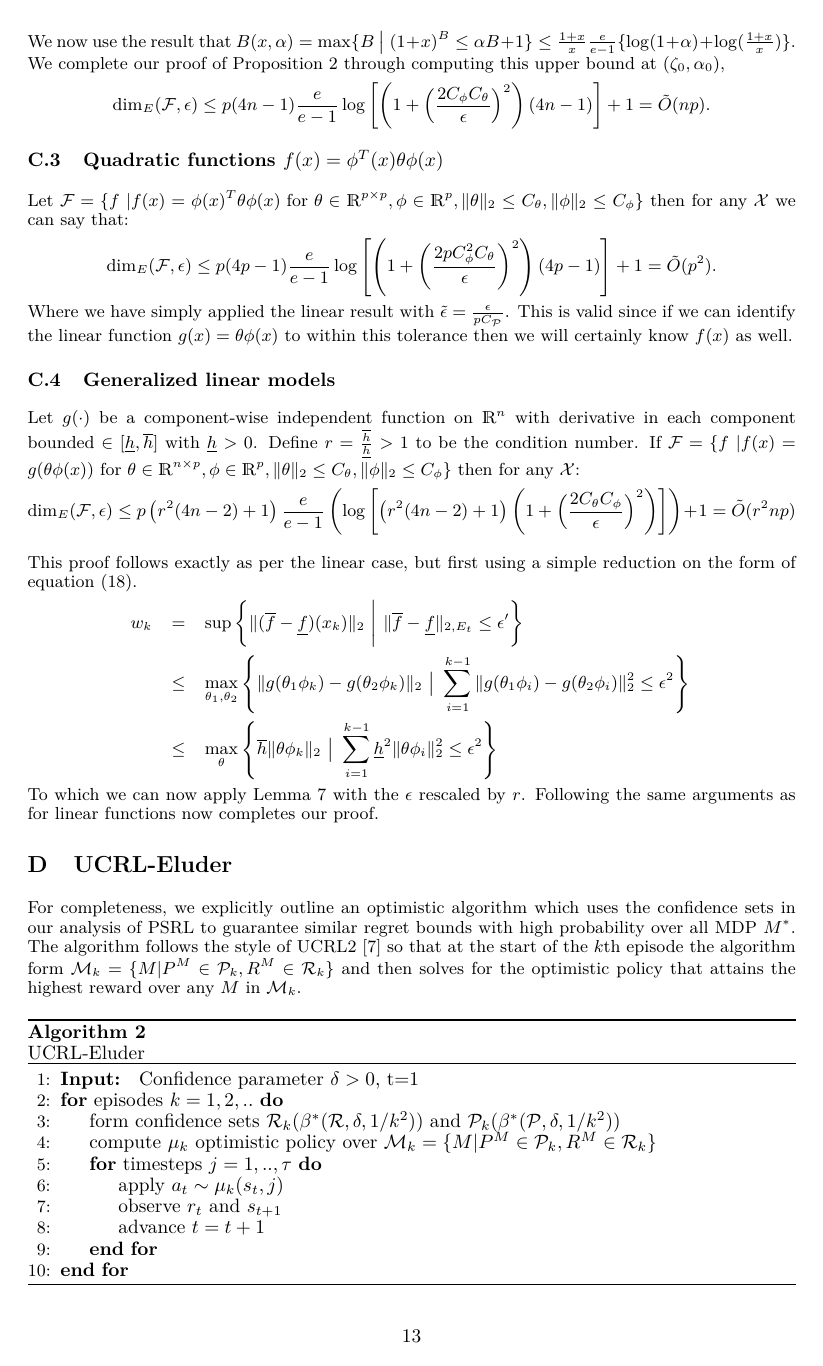
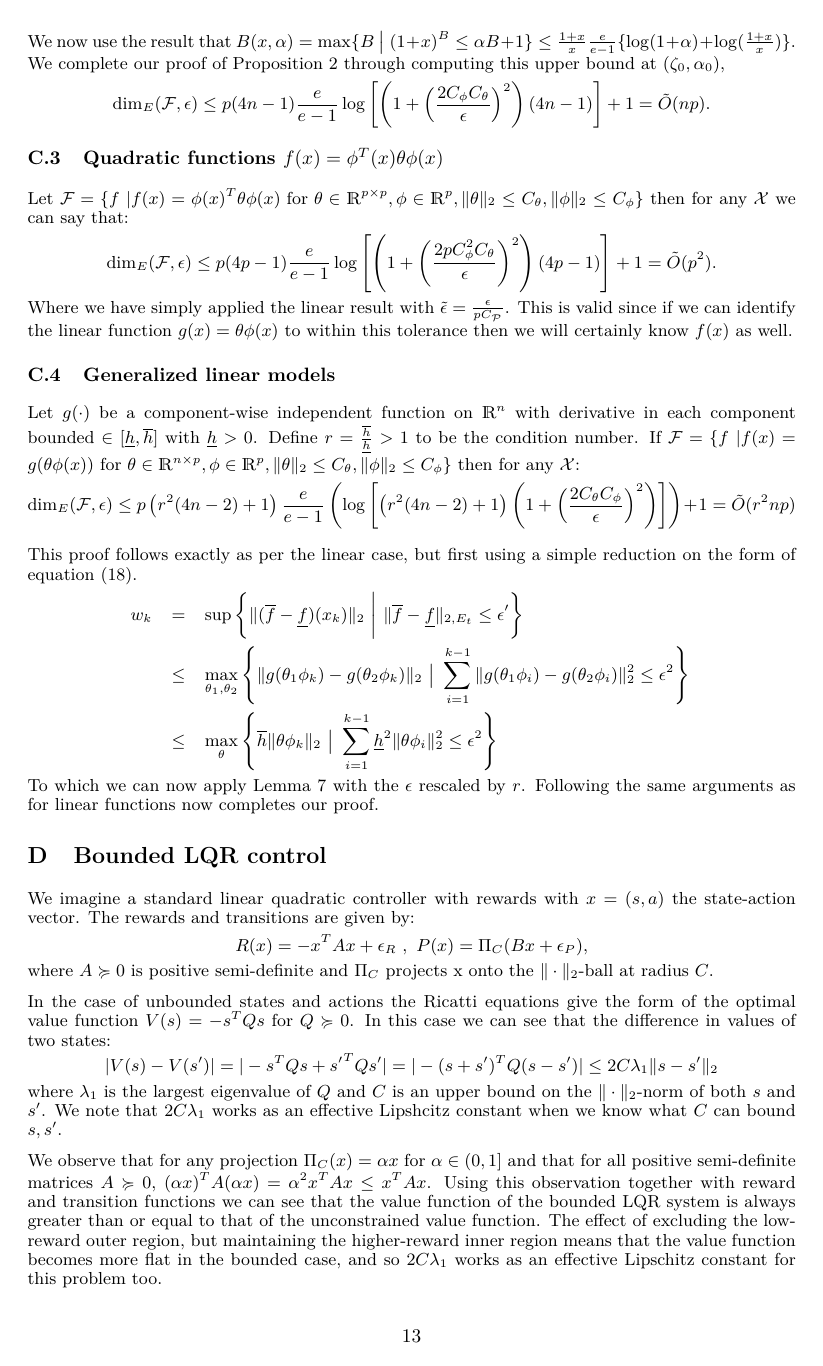
Before and after one commit to iosband/eluder_mdps, a LaTeX paper (writeup/EluderL2.tex): page 13 of 14. Compiled offline with LaTeX, dvips and Ghostscript.

Commit message:
arXiv updated and submitted to NIPS

```diff
--- a/writeup/EluderL2.tex
+++ b/writeup/EluderL2.tex
@@ -825,6 +831,27 @@ This proof follows exactly as per the linear case, but first using a simple redu
 To which we can now apply Lemma \ref{lem: norms trace} with the $\epsilon$ rescaled by $r$.
 Following the same arguments as for linear functions now completes our proof.
 
+
+%---------------------------------------------------------------------------------------------------------------------------------------------------------------------------------------------------------------------
+
+\section{Bounded LQR control}
+\label{app: Bounded LQR}
+
+We imagine a standard linear quadratic controller with rewards with $x = (s,a)$ the state-action vector.
+The rewards and transitions are given by:
+$$ R(x) = -x^T A x + \epsilon_R \ , \ P(x) = \Pi_C (Bx + \epsilon_P),$$
+where $A \succcurlyeq 0$ is positive semi-definite and $\Pi_C$ projects x onto the $\| \cdot \|_2$-ball at radius $C$.
+
+In the case of unbounded states and actions the Ricatti equations give the form of the optimal value function $V(s) = -s^T Q s$ for $Q \succcurlyeq 0$.
+In this case we can see that the difference in values of two states:
+$$ |V(s) - V(s')| = |-s^T Q s + {s'}^T Q s' | = |-(s + s')^T Q (s-s')| \le 2C\lambda_1 \|s-s'\|_2 $$
+where $\lambda_1$ is the largest eigenvalue of $Q$ and $C$ is an upper bound on the $\| \cdot \|_2$-norm of both $s$ and $s'$.
+We note that $2C \lambda_1$ works as an effective Lipshcitz constant when we know what $C$ can bound $s, s'$.
+
+We observe that for any projection $\Pi_C(x) = \alpha x$ for $\alpha \in (0, 1]$ and that for all positive semi-definite matrices $A \succcurlyeq 0$, $(\alpha x)^T A (\alpha x) = \alpha^2 x^T A x \le x^T A x$.
+Using this observation together with reward and transition functions we can see that the value function of the bounded LQR system is always greater than or equal to that of the unconstrained value function.
+The effect of excluding the low-reward outer region, but maintaining the higher-reward inner region means that the value function becomes more flat in the bounded case, and so $2C \lambda_1$ works as an effective Lipschitz constant for this problem too.
+
 %---------------------------------------------------------------------------------------------------------------------------------------------------------------------------------------------------------------------
 %---------------------------------------------------------------------------------------------------------------------------------------------------------------------------------------------------------------------
 
```
Also changed, not shown: submission/eluder_appendix.pdf, submission/eluder_submission.pdf, writeup/EluderL2.pdf, writeup/EluderL2.tex (26 more changed lines), 2 other files.
